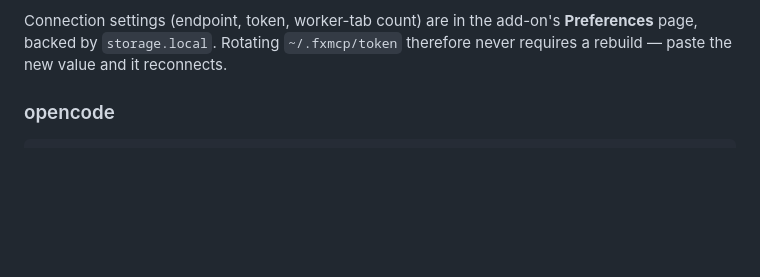
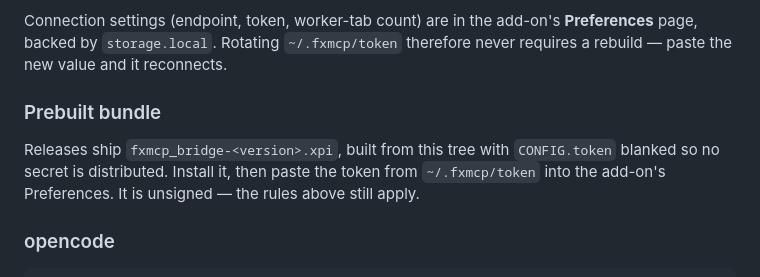
Before and after one commit to Kaiso-666/fxmcp, a Markdown page: README.md, the part around the change. GitHub-like rendering; blank space fills up the shorter version.

Commit message:
docs: note the prebuilt release bundle and its token step

````diff
--- a/README.md
+++ b/README.md
@@ -103,6 +103,12 @@ the `// fxmcp:start … // fxmcp:end` block to undo.
 Connection settings (endpoint, token, worker-tab count) are in the add-on's **Preferences** page,
 backed by `storage.local`. Rotating `~/.fxmcp/token` therefore never requires a rebuild — paste the
 new value and it reconnects.
+
+### Prebuilt bundle
+
+Releases ship `fxmcp_bridge-<version>.xpi`, built from this tree with `CONFIG.token` blanked so no
+secret is distributed. Install it, then paste the token from `~/.fxmcp/token` into the add-on's
+Preferences. It is unsigned — the rules above still apply.
 ### opencode
 
 ```json
````
